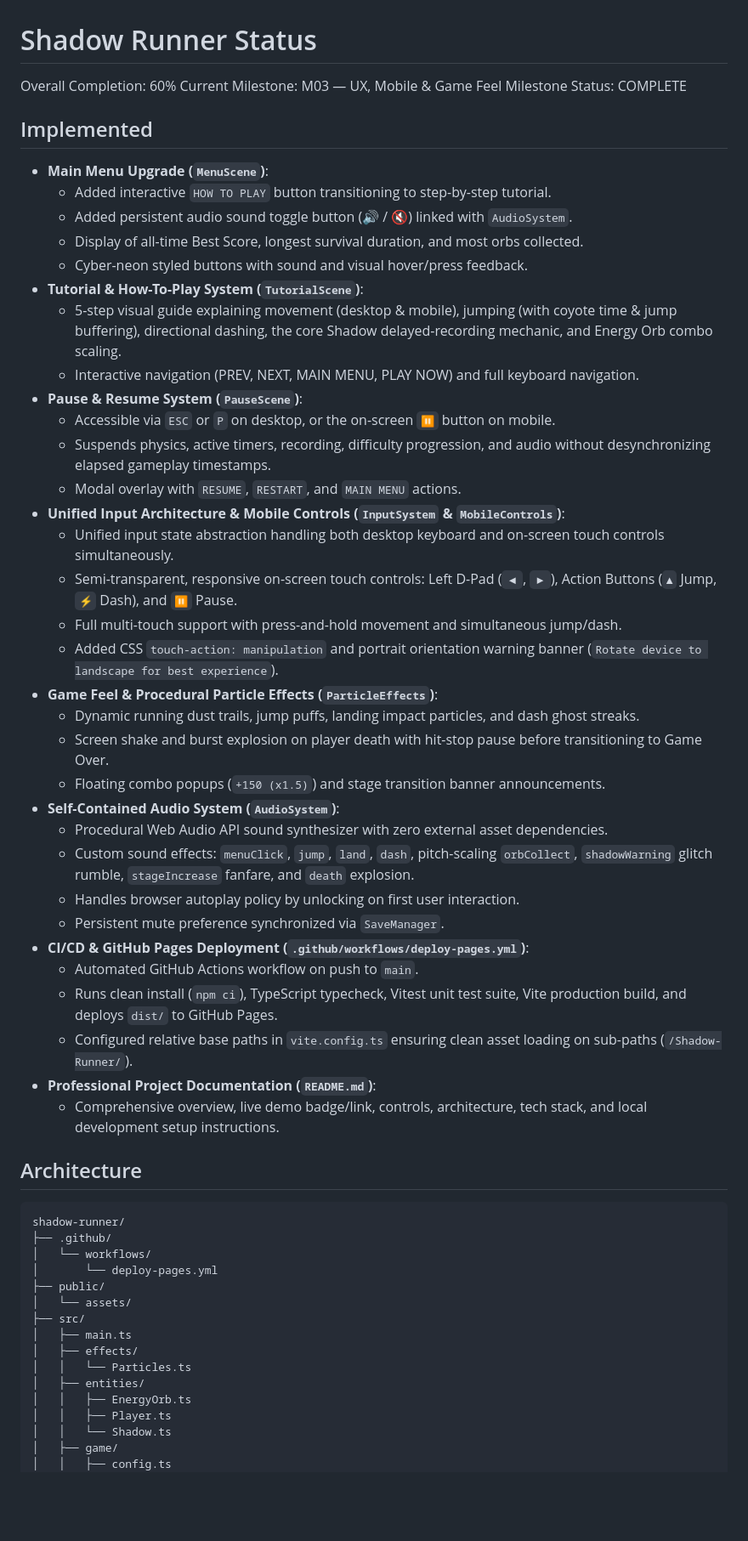
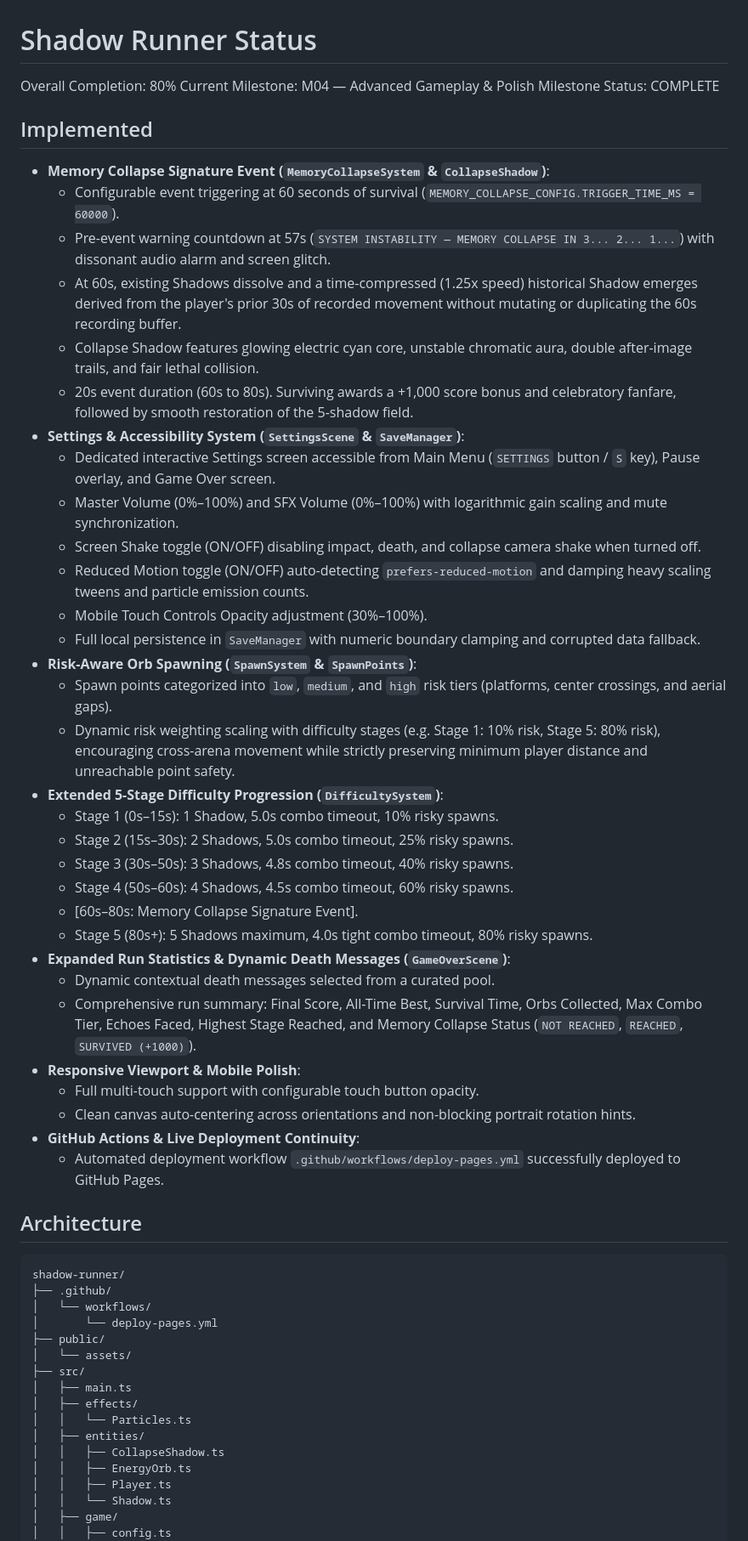
Before and after one commit to 3bud-ZC/Shadow-Runner, a Markdown page: STATUS.md, the part around one of its changes. Shown at 85% size. Drawn GitHub-style; blank space fills up the shorter version.

Commit message:
docs: update STATUS.md for milestone 04 completion

````diff
--- a/STATUS.md
+++ b/STATUS.md
@@ -1,42 +1,41 @@
 # Shadow Runner Status
 
-Overall Completion: 60%
-Current Milestone: M03 — UX, Mobile & Game Feel
+Overall Completion: 80%
+Current Milestone: M04 — Advanced Gameplay & Polish
 Milestone Status: COMPLETE
 
 ## Implemented
-- **Main Menu Upgrade (`MenuScene`)**:
-  - Added interactive `HOW TO PLAY` button transitioning to step-by-step tutorial.
-  - Added persistent audio sound toggle button (🔊 / 🔇) linked with `AudioSystem`.
-  - Display of all-time Best Score, longest survival duration, and most orbs collected.
-  - Cyber-neon styled buttons with sound and visual hover/press feedback.
-- **Tutorial & How-To-Play System (`TutorialScene`)**:
-  - 5-step visual guide explaining movement (desktop & mobile), jumping (with coyote time & jump buffering), directional dashing, the core Shadow delayed-recording mechanic, and Energy Orb combo scaling.
-  - Interactive navigation (PREV, NEXT, MAIN MENU, PLAY NOW) and full keyboard navigation.
-- **Pause & Resume System (`PauseScene`)**:
-  - Accessible via `ESC` or `P` on desktop, or the on-screen `⏸` button on mobile.
-  - Suspends physics, active timers, recording, difficulty progression, and audio without desynchronizing elapsed gameplay timestamps.
-  - Modal overlay with `RESUME`, `RESTART`, and `MAIN MENU` actions.
-- **Unified Input Architecture & Mobile Controls (`InputSystem` & `MobileControls`)**:
-  - Unified input state abstraction handling both desktop keyboard and on-screen touch controls simultaneously.
-  - Semi-transparent, responsive on-screen touch controls: Left D-Pad (`◀`, `▶`), Action Buttons (`▲` Jump, `⚡` Dash), and `⏸` Pause.
-  - Full multi-touch support with press-and-hold movement and simultaneous jump/dash.
-  - Added CSS `touch-action: manipulation` and portrait orientation warning banner (`Rotate device to landscape for best experience`).
-- **Game Feel & Procedural Particle Effects (`ParticleEffects`)**:
-  - Dynamic running dust trails, jump puffs, landing impact particles, and dash ghost streaks.
-  - Screen shake and burst explosion on player death with hit-stop pause before transitioning to Game Over.
-  - Floating combo popups (`+150 (x1.5)`) and stage transition banner announcements.
-- **Self-Contained Audio System (`AudioSystem`)**:
-  - Procedural Web Audio API sound synthesizer with zero external asset dependencies.
-  - Custom sound effects: `menuClick`, `jump`, `land`, `dash`, pitch-scaling `orbCollect`, `shadowWarning` glitch rumble, `stageIncrease` fanfare, and `death` explosion.
-  - Handles browser autoplay policy by unlocking on first user interaction.
-  - Persistent mute preference synchronized via `SaveManager`.
-- **CI/CD & GitHub Pages Deployment (`.github/workflows/deploy-pages.yml`)**:
-  - Automated GitHub Actions workflow on push to `main`.
-  - Runs clean install (`npm ci`), TypeScript typecheck, Vitest unit test suite, Vite production build, and deploys `dist/` to GitHub Pages.
-  - Configured relative base paths in `vite.config.ts` ensuring clean asset loading on sub-paths (`/Shadow-Runner/`).
-- **Professional Project Documentation (`README.md`)**:
-  - Comprehensive overview, live demo badge/link, controls, architecture, tech stack, and local development setup instructions.
+- **Memory Collapse Signature Event (`MemoryCollapseSystem` & `CollapseShadow`)**:
+  - Configurable event triggering at 60 seconds of survival (`MEMORY_COLLAPSE_CONFIG.TRIGGER_TIME_MS = 60000`).
+  - Pre-event warning countdown at 57s (`SYSTEM INSTABILITY — MEMORY COLLAPSE IN 3... 2... 1...`) with dissonant audio alarm and screen glitch.
+  - At 60s, existing Shadows dissolve and a time-compressed (1.25x speed) historical Shadow emerges derived from the player's prior 30s of recorded movement without mutating or duplicating the 60s recording buffer.
+  - Collapse Shadow features glowing electric cyan core, unstable chromatic aura, double after-image trails, and fair lethal collision.
+  - 20s event duration (60s to 80s). Surviving awards a +1,000 score bonus and celebratory fanfare, followed by smooth restoration of the 5-shadow field.
+- **Settings & Accessibility System (`SettingsScene` & `SaveManager`)**:
+  - Dedicated interactive Settings screen accessible from Main Menu (`SETTINGS` button / `S` key), Pause overlay, and Game Over screen.
+  - Master Volume (0%–100%) and SFX Volume (0%–100%) with logarithmic gain scaling and mute synchronization.
+  - Screen Shake toggle (ON/OFF) disabling impact, death, and collapse camera shake when turned off.
+  - Reduced Motion toggle (ON/OFF) auto-detecting `prefers-reduced-motion` and damping heavy scaling tweens and particle emission counts.
+  - Mobile Touch Controls Opacity adjustment (30%–100%).
+  - Full local persistence in `SaveManager` with numeric boundary clamping and corrupted data fallback.
+- **Risk-Aware Orb Spawning (`SpawnSystem` & `SpawnPoints`)**:
+  - Spawn points categorized into `low`, `medium`, and `high` risk tiers (platforms, center crossings, and aerial gaps).
+  - Dynamic risk weighting scaling with difficulty stages (e.g. Stage 1: 10% risk, Stage 5: 80% risk), encouraging cross-arena movement while strictly preserving minimum player distance and unreachable point safety.
+- **Extended 5-Stage Difficulty Progression (`DifficultySystem`)**:
+  - Stage 1 (0s–15s): 1 Shadow, 5.0s combo timeout, 10% risky spawns.
+  - Stage 2 (15s–30s): 2 Shadows, 5.0s combo timeout, 25% risky spawns.
+  - Stage 3 (30s–50s): 3 Shadows, 4.8s combo timeout, 40% risky spawns.
+  - Stage 4 (50s–60s): 4 Shadows, 4.5s combo timeout, 60% risky spawns.
+  - [60s–80s: Memory Collapse Signature Event].
+  - Stage 5 (80s+): 5 Shadows maximum, 4.0s tight combo timeout, 80% risky spawns.
+- **Expanded Run Statistics & Dynamic Death Messages (`GameOverScene`)**:
+  - Dynamic contextual death messages selected from a curated pool.
+  - Comprehensive run summary: Final Score, All-Time Best, Survival Time, Orbs Collected, Max Combo Tier, Echoes Faced, Highest Stage Reached, and Memory Collapse Status (`NOT REACHED`, `REACHED`, `SURVIVED (+1000)`).
+- **Responsive Viewport & Mobile Polish**:
+  - Full multi-touch support with configurable touch button opacity.
+  - Clean canvas auto-centering across orientations and non-blocking portrait rotation hints.
+- **GitHub Actions & Live Deployment Continuity**:
+  - Automated deployment workflow `.github/workflows/deploy-pages.yml` successfully deployed to GitHub Pages.
 
 ## Architecture
 ```text
@@ -51,6 +50,7 @@ shadow-runner/
 │   ├── effects/
 │   │   └── Particles.ts
 │   ├── entities/
+│   │   ├── CollapseShadow.ts
 │   │   ├── EnergyOrb.ts
 │   │   ├── Player.ts
 │   │   └── Shadow.ts
````
Also changed, not shown: other parts of STATUS.md (+30 -17 lines).
